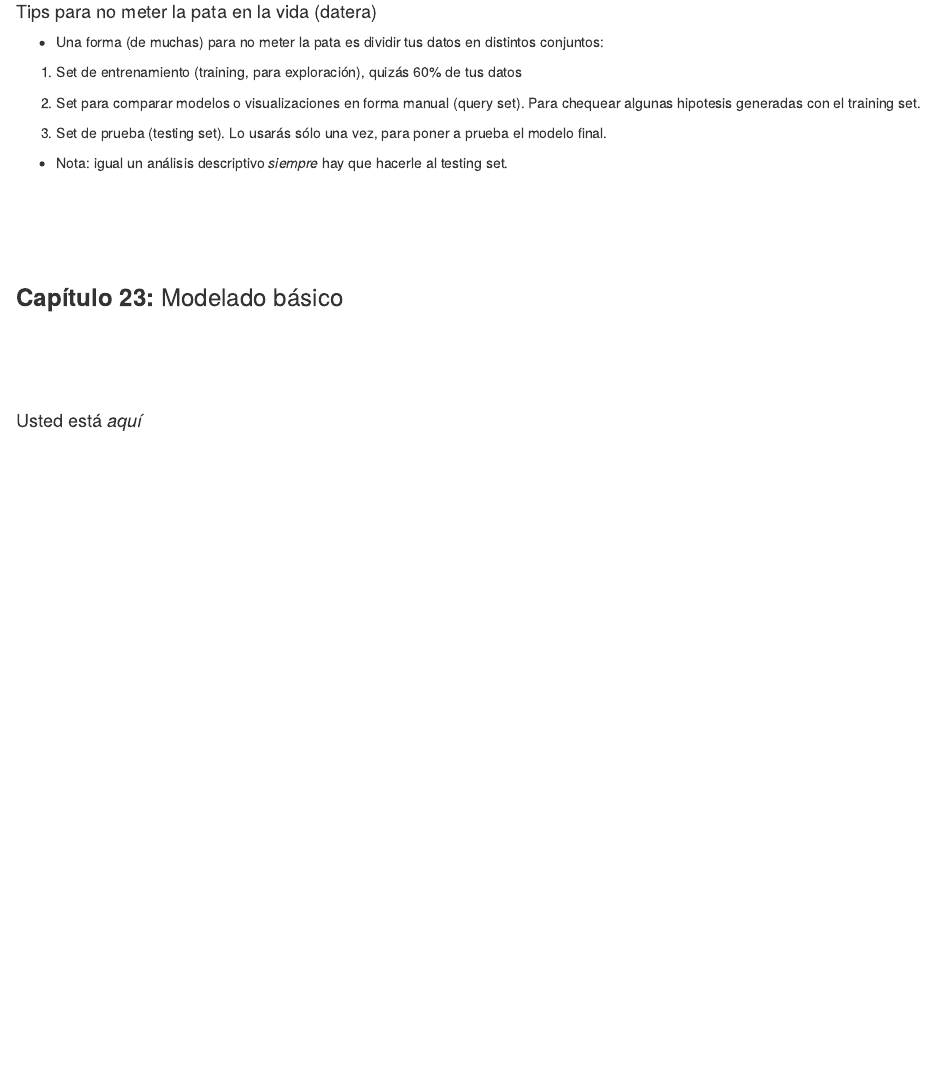
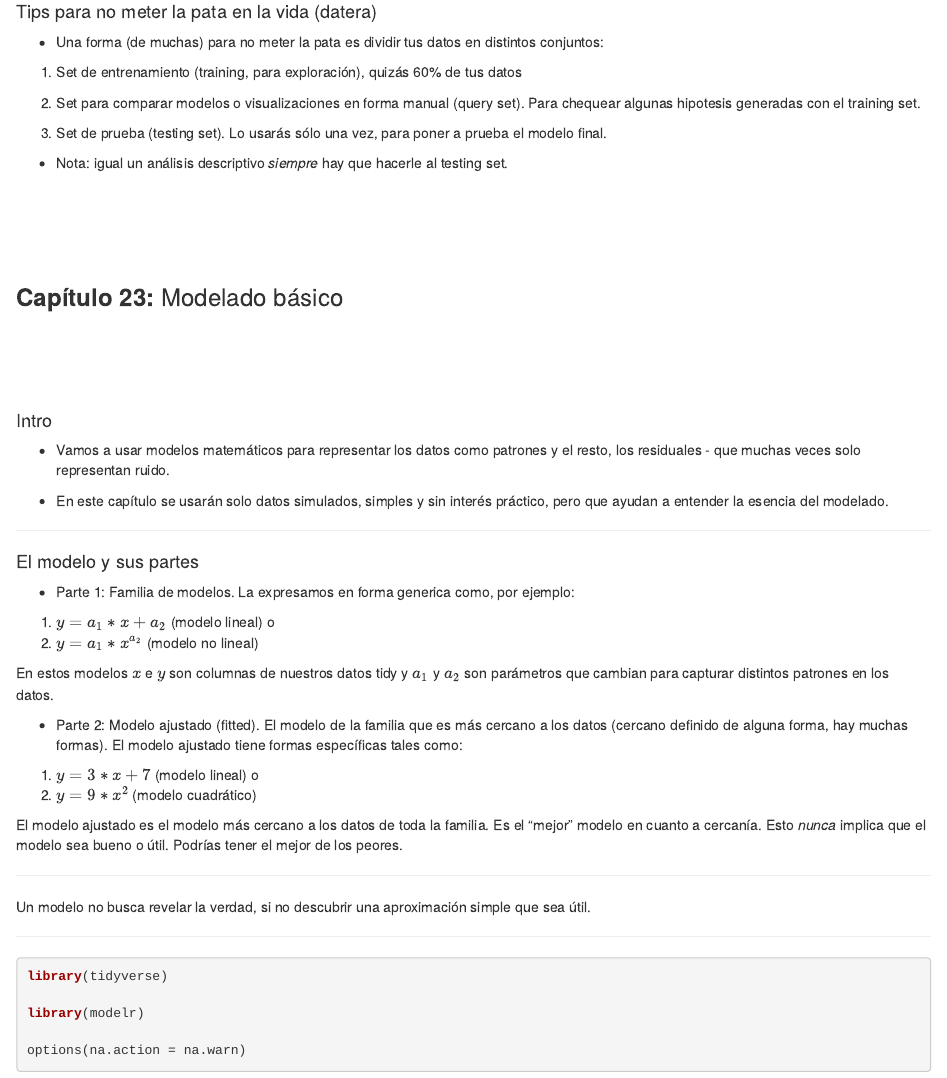
Before and after one commit to lauracion/certification, an R Markdown document (Chapters_22_23.Rmd): the page in a window 1100 px wide, from 1320 px down. Rendered offline with R 4.5, knitr and Pandoc, with nearby package versions.

Commit message:
adds to 23

````diff
--- a/Chapters_22_23.Rmd
+++ b/Chapters_22_23.Rmd
@@ -82,4 +82,42 @@ knitr::opts_chunk$set(echo = TRUE)
 
 <br><br><br><br>
 
-####  Usted está _aquí_
+####  Intro
+
+* Vamos a usar modelos matemáticos para representar los datos como patrones y el resto, los residuales - que muchas veces solo representan ruido.
+
+* En este capítulo se usarán solo datos simulados, simples y sin interés práctico, pero que ayudan a entender la esencia del modelado.
+
+***
+
+#### El modelo y sus partes
+
+* Parte 1: Familia de modelos. La expresamos en forma generica como, por ejemplo:
+
+1. $y = a_1 * x + a_2$ (modelo lineal) o
+2. $y = a_1 * x ^ {a_2}$ (modelo no lineal)
+
+En estos modelos $x$ e $y$ son columnas de nuestros datos tidy y $a_1$ y $a_2$ son parámetros que cambian para capturar distintos patrones en los datos.
+
+
+* Parte 2: Modelo ajustado (fitted). El modelo de la familia que es más cercano a los datos (cercano definido de alguna forma, hay muchas formas). El modelo ajustado tiene formas específicas tales como:
+
+1. $y = 3 * x + 7$ (modelo lineal) o
+2. $y = 9 * x ^ 2$ (modelo cuadrático)
+
+El modelo ajustado es el modelo más cercano a los datos de toda la familia. Es el "mejor" modelo en cuanto a cercanía. Esto *nunca* implica que el modelo sea bueno o útil. Podrías tener el mejor de los peores.
+
+***
+
+Un modelo no busca revelar la verdad, si no descubrir una aproximación simple que sea útil.
+
+***
+
+```{r 2311, message=FALSE}
+
+library(tidyverse)
+
+library(modelr)
+
+options(na.action = na.warn)
+```
````
